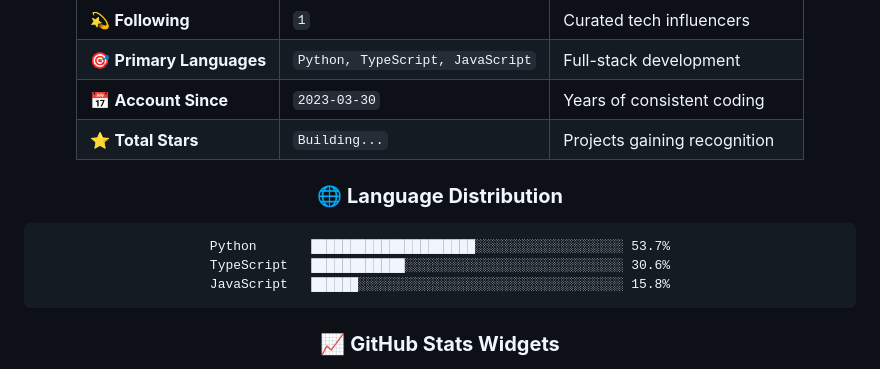
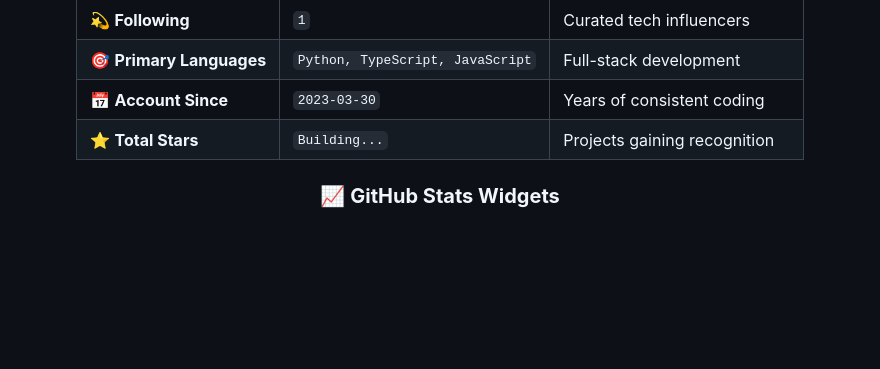
Before and after one commit to roshan1595/roshan1595, a Markdown page: README.md, the part around one of its changes. Rendered like a GitHub page; blank space fills up the shorter version.

Commit message:
Clean up GitHub stats section
 REMOVED:
- Broken first GitHub stats widget that showed 'Something went wrong'
- Redundant text-based language distribution (replaced by custom SVG)

 KEPT WORKING WIDGETS:
- GitHub streak stats (working perfectly)
- Top languages chart (displays correctly)
- Custom language distribution SVG (our beautiful custom graphic)

 RESULT:
- Cleaner, more professional appearance
- No more error messages or duplicate data
- All remaining widgets work properly
- Custom SVG shows the best language visualization

````diff
--- a/README.md
+++ b/README.md
@@ -88,11 +88,4 @@ Developing intelligent systems that learn, adapt, and solve real-world problems
 | 📅 **Account Since** | `2023-03-30` | Years of consistent coding |
 | ⭐ **Total Stars** | `Building...` | Projects gaining recognition |
 
-### 🌐 **Language Distribution**
-```
-Python       █████████████████████░░░░░░░░░░░░░░░░░░░ 53.7%
-TypeScript   ████████████░░░░░░░░░░░░░░░░░░░░░░░░░░░░ 30.6%
-JavaScript   ██████░░░░░░░░░░░░░░░░░░░░░░░░░░░░░░░░░░ 15.8%
-```
-
 ### 📈 **GitHub Stats Widgets**
````
Also changed, not shown: other parts of README.md (+3 -4 lines).
